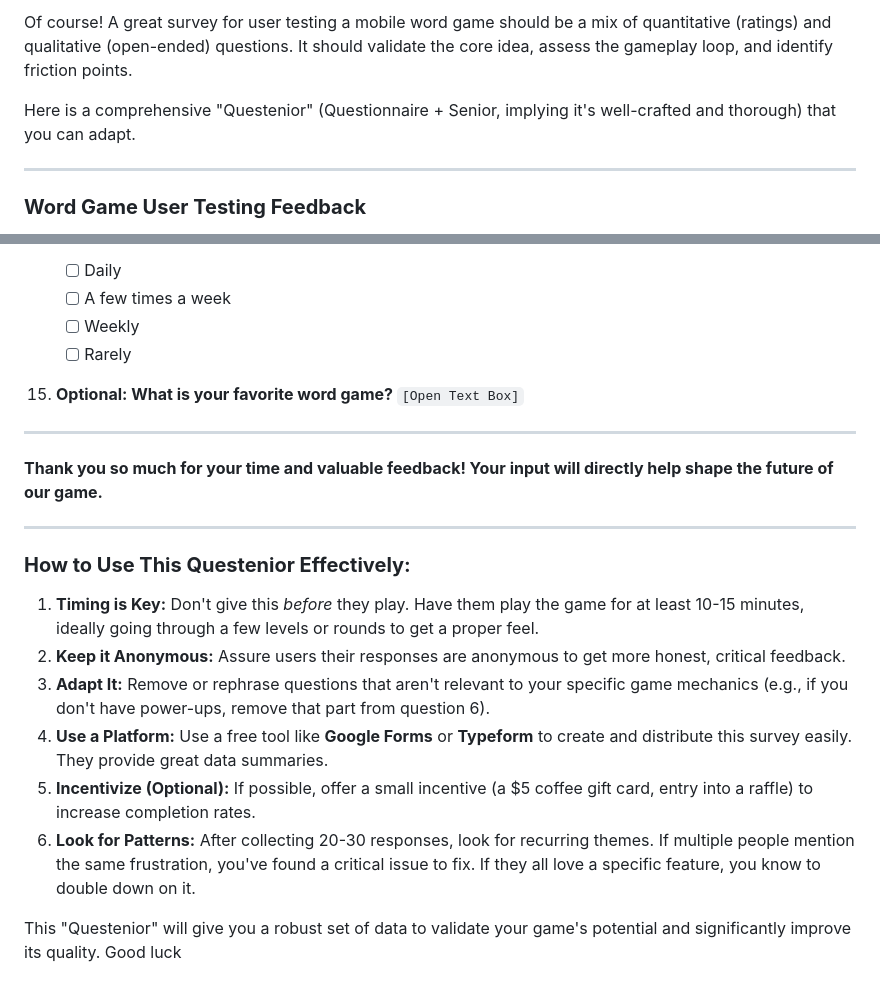
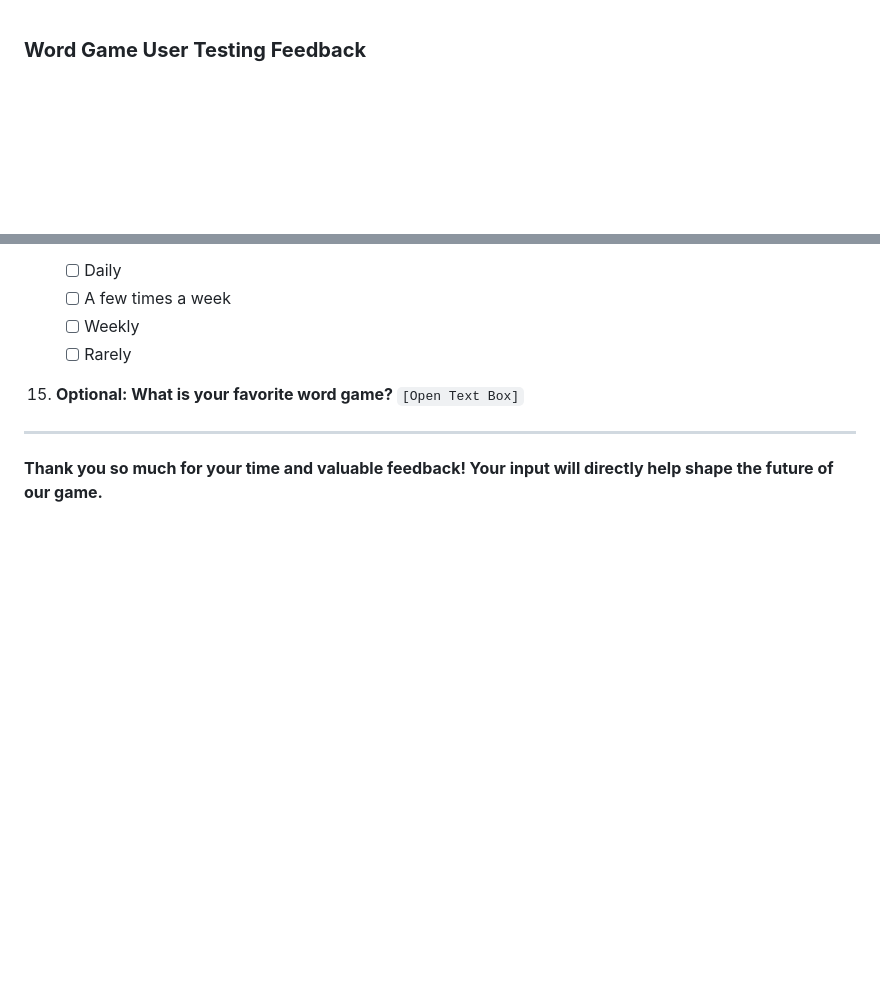
Before and after one commit to hmncube/local_game, a Markdown page: user_feedback.md, 2 parts joined by grey strips. Rendered like a GitHub page; blank space fills up the shorter version.

Commit message:
clean up

```diff
--- a/user_feedback.md
+++ b/user_feedback.md
@@ -1,8 +1,3 @@
-Of course! A great survey for user testing a mobile word game should be a mix of quantitative (ratings) and qualitative (open-ended) questions. It should validate the core idea, assess the gameplay loop, and identify friction points.
-
-Here is a comprehensive "Questenior" (Questionnaire + Senior, implying it's well-crafted and thorough) that you can adapt.
-
----
 
 ### **Word Game User Testing Feedback**
 
@@ -105,16 +100,3 @@ Hello, and thank you for testing our new word game! Your feedback is crucial in
 ---
 
 **Thank you so much for your time and valuable feedback! Your input will directly help shape the future of our game.**
-
----
-
-### **How to Use This Questenior Effectively:**
-
-1.  **Timing is Key:** Don't give this *before* they play. Have them play the game for at least 10-15 minutes, ideally going through a few levels or rounds to get a proper feel.
-2.  **Keep it Anonymous:** Assure users their responses are anonymous to get more honest, critical feedback.
-3.  **Adapt It:** Remove or rephrase questions that aren't relevant to your specific game mechanics (e.g., if you don't have power-ups, remove that part from question 6).
-4.  **Use a Platform:** Use a free tool like **Google Forms** or **Typeform** to create and distribute this survey easily. They provide great data summaries.
-5.  **Incentivize (Optional):** If possible, offer a small incentive (a $5 coffee gift card, entry into a raffle) to increase completion rates.
-6.  **Look for Patterns:** After collecting 20-30 responses, look for recurring themes. If multiple people mention the same frustration, you've found a critical issue to fix. If they all love a specific feature, you know to double down on it.
-
-This "Questenior" will give you a robust set of data to validate your game's potential and significantly improve its quality. Good luck
```
